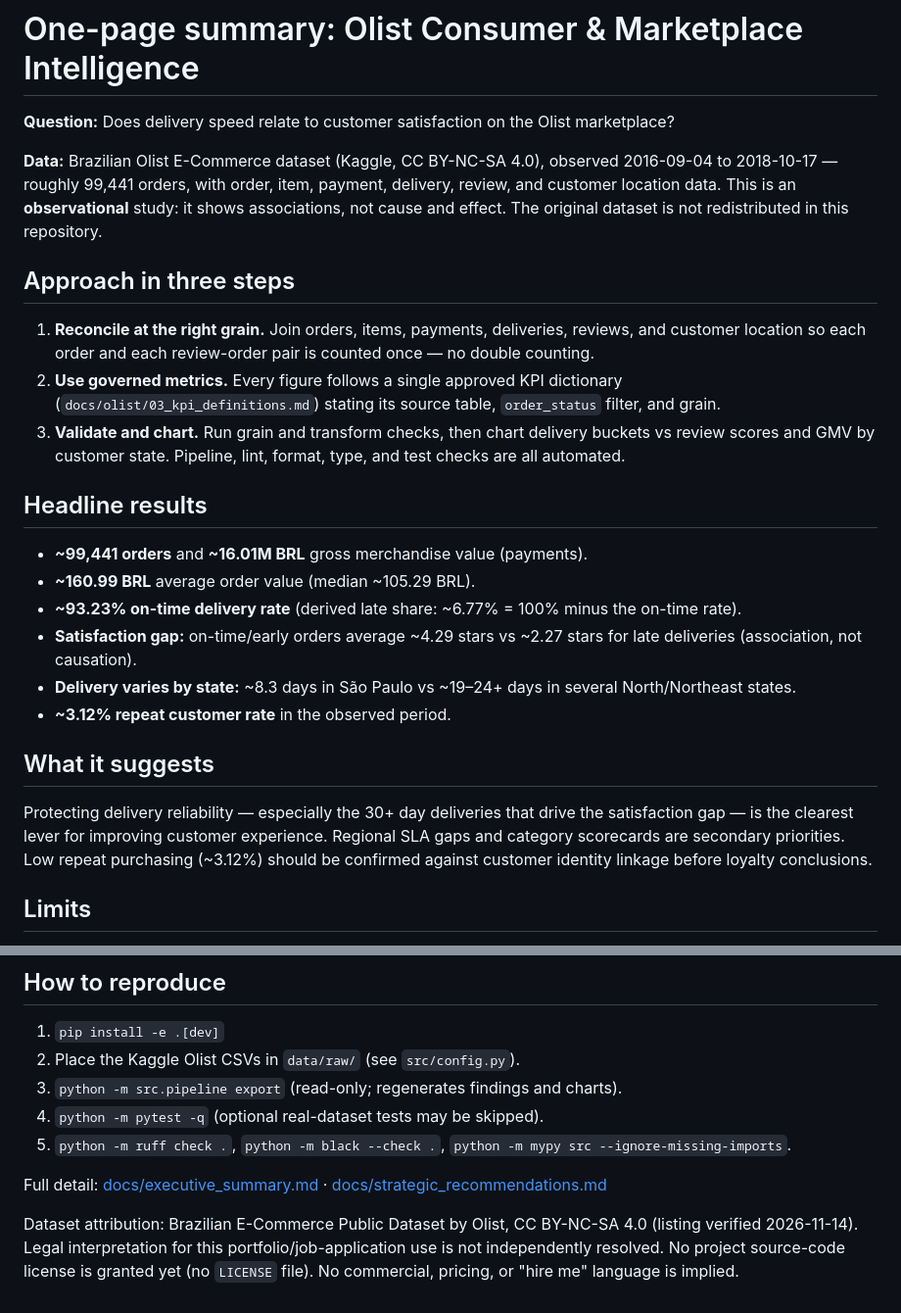
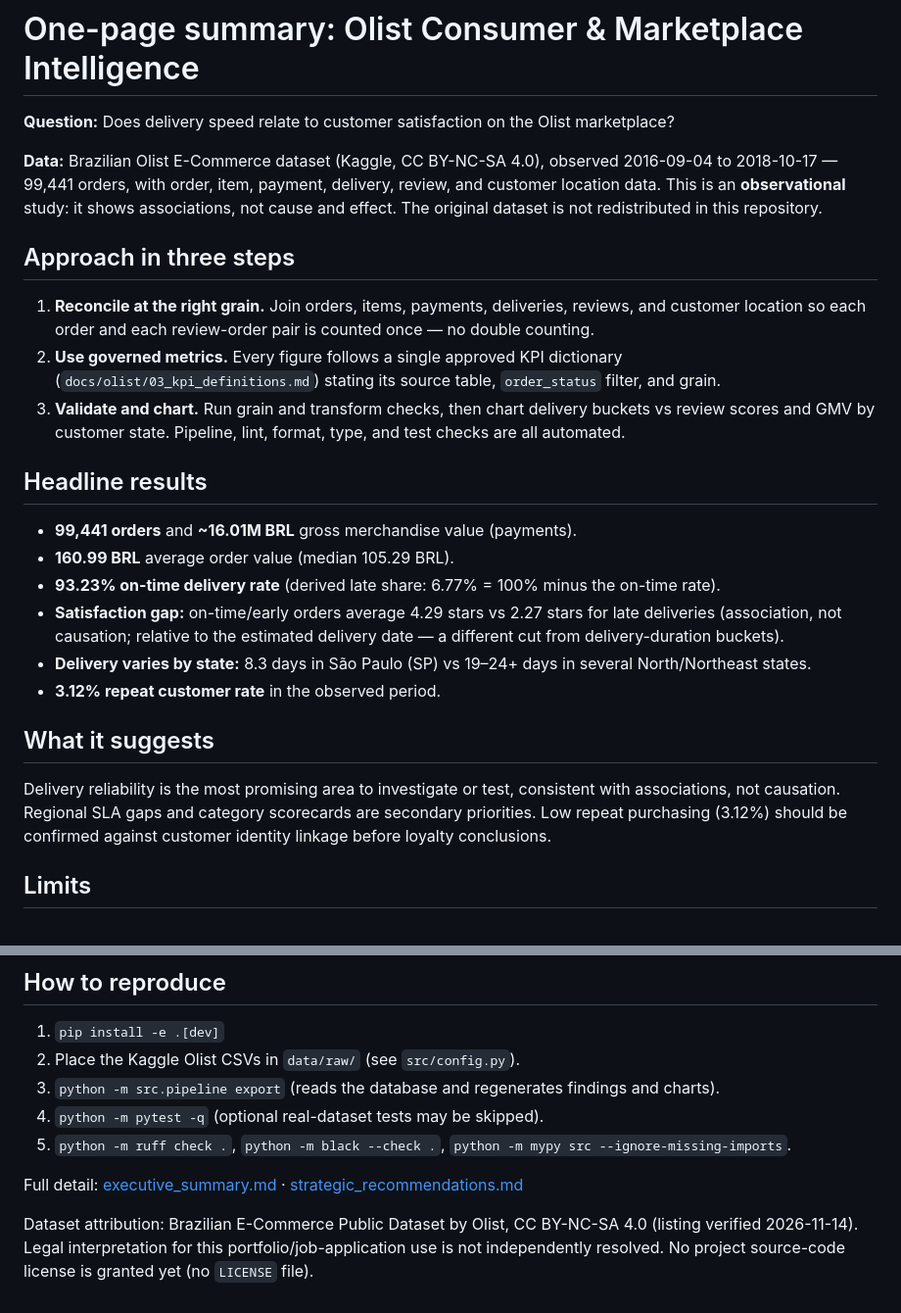
Before and after one commit to MaulanaKindi/olist-consumer-intelligence, a Markdown page: docs/one_page_summary.md, 2 parts joined by grey strips. Shown at 98% size. Rendered like a GitHub page.

```diff
--- a/docs/one_page_summary.md
+++ b/docs/one_page_summary.md
@@ -2,7 +2,7 @@
 
 **Question:** Does delivery speed relate to customer satisfaction on the Olist marketplace?
 
-**Data:** Brazilian Olist E-Commerce dataset (Kaggle, CC BY-NC-SA 4.0), observed 2016-09-04 to 2018-10-17 — roughly 99,441 orders, with order, item, payment, delivery, review, and customer location data. This is an **observational** study: it shows associations, not cause and effect. The original dataset is not redistributed in this repository.
+**Data:** Brazilian Olist E-Commerce dataset (Kaggle, CC BY-NC-SA 4.0), observed 2016-09-04 to 2018-10-17 — 99,441 orders, with order, item, payment, delivery, review, and customer location data. This is an **observational** study: it shows associations, not cause and effect. The original dataset is not redistributed in this repository.
 
 ## Approach in three steps
 
@@ -12,16 +12,16 @@
 
 ## Headline results
 
-- **~99,441 orders** and **~16.01M BRL** gross merchandise value (payments).
-- **~160.99 BRL** average order value (median ~105.29 BRL).
-- **~93.23% on-time delivery rate** (derived late share: ~6.77% = 100% minus the on-time rate).
-- **Satisfaction gap:** on-time/early orders average ~4.29 stars vs ~2.27 stars for late deliveries (association, not causation).
-- **Delivery varies by state:** ~8.3 days in São Paulo vs ~19–24+ days in several North/Northeast states.
-- **~3.12% repeat customer rate** in the observed period.
+- **99,441 orders** and **~16.01M BRL** gross merchandise value (payments).
+- **160.99 BRL** average order value (median 105.29 BRL).
+- **93.23% on-time delivery rate** (derived late share: 6.77% = 100% minus the on-time rate).
+- **Satisfaction gap:** on-time/early orders average 4.29 stars vs 2.27 stars for late deliveries (association, not causation; relative to the estimated delivery date — a different cut from delivery-duration buckets).
+- **Delivery varies by state:** 8.3 days in São Paulo (SP) vs 19–24+ days in several North/Northeast states.
+- **3.12% repeat customer rate** in the observed period.
 
 ## What it suggests
 
-Protecting delivery reliability — especially the 30+ day deliveries that drive the satisfaction gap — is the clearest lever for improving customer experience. Regional SLA gaps and category scorecards are secondary priorities. Low repeat purchasing (~3.12%) should be confirmed against customer identity linkage before loyalty conclusions.
+Delivery reliability is the most promising area to investigate or test, consistent with associations, not causation. Regional SLA gaps and category scorecards are secondary priorities. Low repeat purchasing (3.12%) should be confirmed against customer identity linkage before loyalty conclusions.
 
 ## Limits
 
@@ -34,10 +34,10 @@ Protecting delivery reliability — especially the 30+ day deliveries that drive
 
 1. `pip install -e .[dev]`
 2. Place the Kaggle Olist CSVs in `data/raw/` (see `src/config.py`).
-3. `python -m src.pipeline export` (read-only; regenerates findings and charts).
+3. `python -m src.pipeline export` (reads the database and regenerates findings and charts).
 4. `python -m pytest -q` (optional real-dataset tests may be skipped).
 5. `python -m ruff check .`, `python -m black --check .`, `python -m mypy src --ignore-missing-imports`.
 
-Full detail: [docs/executive_summary.md](docs/executive_summary.md) · [docs/strategic_recommendations.md](docs/strategic_recommendations.md)
+Full detail: [executive_summary.md](executive_summary.md) · [strategic_recommendations.md](strategic_recommendations.md)
 
-Dataset attribution: Brazilian E-Commerce Public Dataset by Olist, CC BY-NC-SA 4.0 (listing verified 2026-11-14). Legal interpretation for this portfolio/job-application use is not independently resolved. No project source-code license is granted yet (no `LICENSE` file). No commercial, pricing, or "hire me" language is implied.
+Dataset attribution: Brazilian E-Commerce Public Dataset by Olist, CC BY-NC-SA 4.0 (listing verified 2026-11-14). Legal interpretation for this portfolio/job-application use is not independently resolved. No project source-code license is granted yet (no `LICENSE` file).
```
Also changed, not shown: README.md (+33 -31 lines), docs/assets/monthly_orders.png, docs/assets/revenue_by_state.png, 1 other file.
